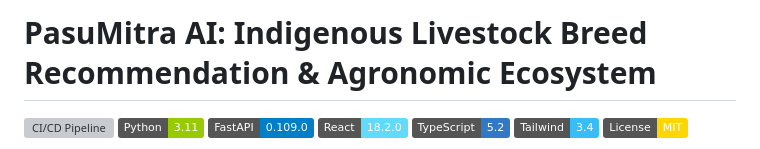
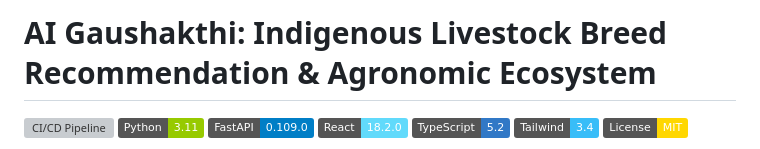
Before and after one commit to Thirumalaivasan2503/AI-Gaushakthi, a Markdown page: README.md, the part around the change. GitHub-like rendering; badges without logos; grey boxes are pictures that could not be loaded.

```diff
--- a/README.md
+++ b/README.md
@@ -1,4 +1,4 @@
-# PasuMitra AI: Indigenous Livestock Breed Recommendation & Agronomic Ecosystem
+# AI Gaushakthi: Indigenous Livestock Breed Recommendation & Agronomic Ecosystem
 
 [![CI/CD Pipeline](https://github.com/pasumitra/agritech-system/actions/workflows/ci_cd.yml/badge.svg)](https://github.com/pasumitra/agritech-system/actions)
 [![Python 3.11](https://img.shields.io/badge/Python-3.11-green.svg)](https://www.python.org/)
```
